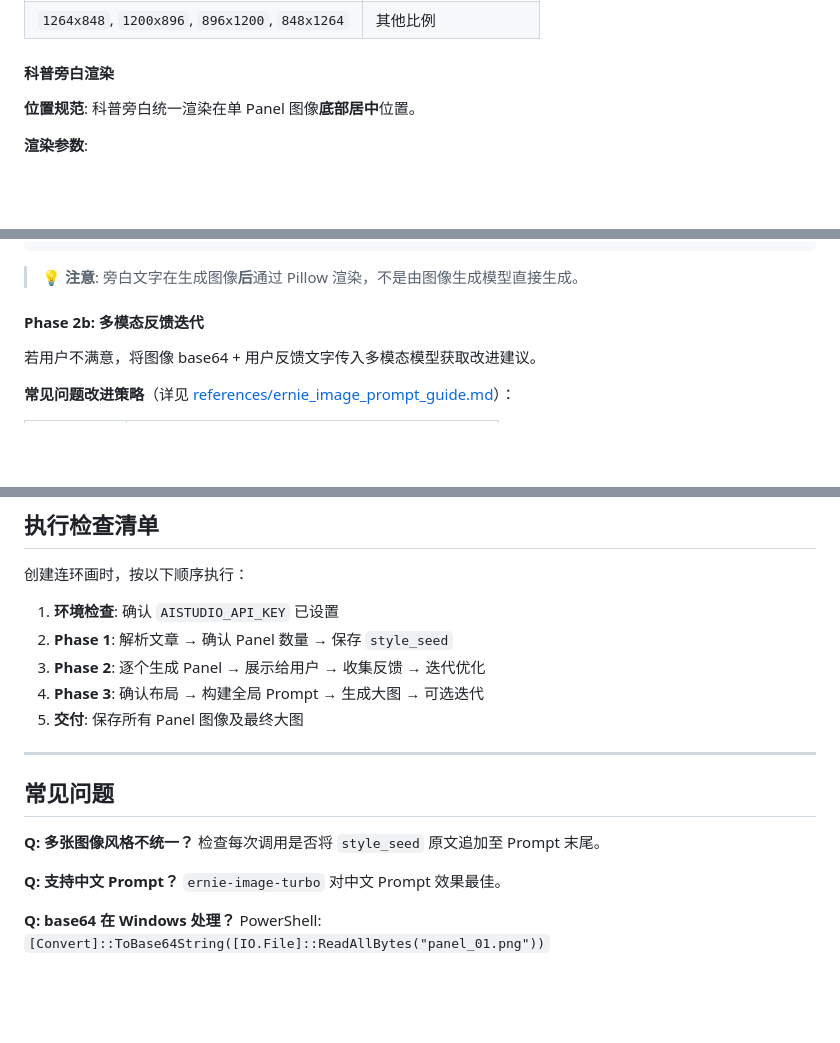
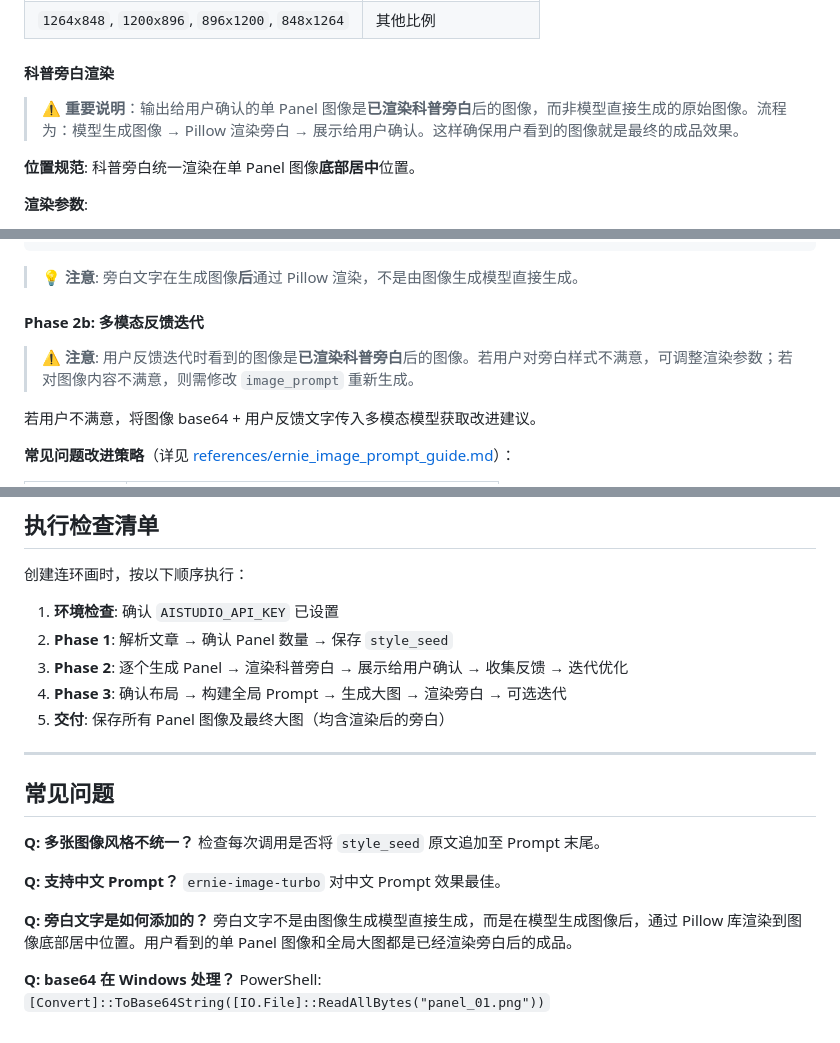
Before and after one commit to AgenticAIPlan/AgenticAISkills, a Markdown page: skills/scipop-comic-xinghe/SKILL.md, 3 parts joined by grey strips. Rendered like a GitHub page; blank space fills up the shorter version.

Commit message:
docs: 强调输出图像已渲染科普旁白
关键更新：
- 科普旁白渲染章节新增重要说明：展示给用户的图像是已渲染旁白后的成品
- Phase 2b 反馈迭代部分新增说明：用户看到的图像已渲染旁白
- 执行检查清单更新：明确"渲染科普旁白"步骤
- 新增 FAQ：旁白文字是如何添加的

Co-Authored-By: Claude Opus 4.6 <noreply@anthropic.com>

```diff
--- a/skills/scipop-comic-xinghe/SKILL.md
+++ b/skills/scipop-comic-xinghe/SKILL.md
@@ -283,6 +283,8 @@ with open("panel_01.png", "wb") as f:
 
 #### 科普旁白渲染
 
+> ⚠️ **重要说明**：输出给用户确认的单 Panel 图像是**已渲染科普旁白**后的图像，而非模型直接生成的原始图像。流程为：模型生成图像 → Pillow 渲染旁白 → 展示给用户确认。这样确保用户看到的图像就是最终的成品效果。
+
 **位置规范**: 科普旁白统一渲染在单 Panel 图像**底部居中**位置。
 
 **渲染参数**:
@@ -325,6 +327,8 @@ def add_caption(image_bytes: bytes, caption: str) -> bytes:
 > 💡 **注意**: 旁白文字在生成图像**后**通过 Pillow 渲染，不是由图像生成模型直接生成。
 
 #### Phase 2b: 多模态反馈迭代
+
+> ⚠️ **注意**: 用户反馈迭代时看到的图像是**已渲染科普旁白**后的图像。若用户对旁白样式不满意，可调整渲染参数；若对图像内容不满意，则需修改 `image_prompt` 重新生成。
 
 若用户不满意，将图像 base64 + 用户反馈文字传入多模态模型获取改进建议。
 
@@ -495,9 +499,9 @@ Phase 3 全局合成时，`style_seed` 置于 Prompt 首部强调，防止风格
 
 1. **环境检查**: 确认 `AISTUDIO_API_KEY` 已设置
 2. **Phase 1**: 解析文章 → 确认 Panel 数量 → 保存 `style_seed`
-3. **Phase 2**: 逐个生成 Panel → 展示给用户 → 收集反馈 → 迭代优化
-4. **Phase 3**: 确认布局 → 构建全局 Prompt → 生成大图 → 可选迭代
-5. **交付**: 保存所有 Panel 图像及最终大图
+3. **Phase 2**: 逐个生成 Panel → 渲染科普旁白 → 展示给用户确认 → 收集反馈 → 迭代优化
+4. **Phase 3**: 确认布局 → 构建全局 Prompt → 生成大图 → 渲染旁白 → 可选迭代
+5. **交付**: 保存所有 Panel 图像及最终大图（均含渲染后的旁白）
 
 ---
 
@@ -509,5 +513,8 @@ Phase 3 全局合成时，`style_seed` 置于 Prompt 首部强调，防止风格
 **Q: 支持中文 Prompt？**
 `ernie-image-turbo` 对中文 Prompt 效果最佳。
 
+**Q: 旁白文字是如何添加的？**
+旁白文字不是由图像生成模型直接生成，而是在模型生成图像后，通过 Pillow 库渲染到图像底部居中位置。用户看到的单 Panel 图像和全局大图都是已经渲染旁白后的成品。
+
 **Q: base64 在 Windows 处理？**
 PowerShell: `[Convert]::ToBase64String([IO.File]::ReadAllBytes("panel_01.png"))`
```
